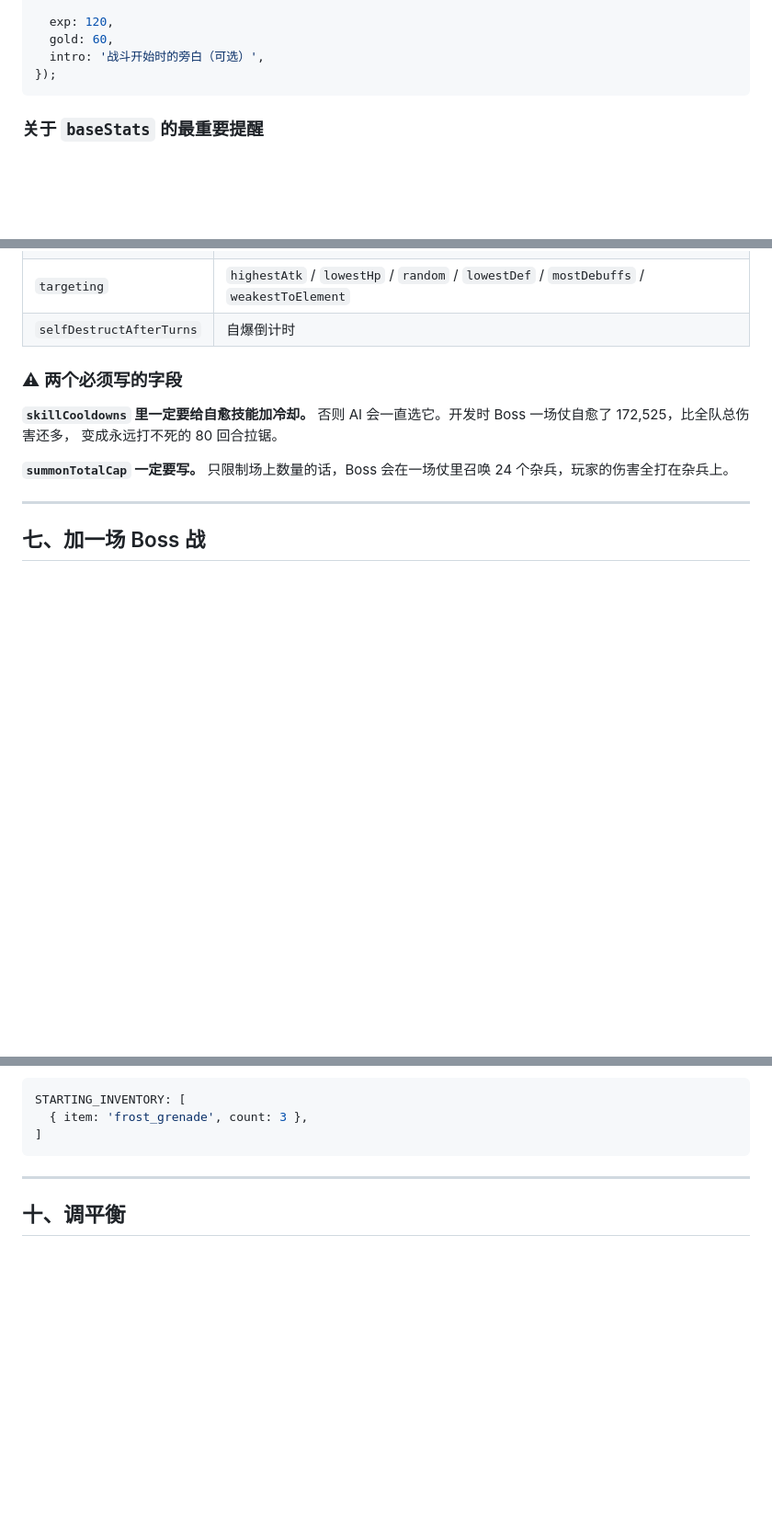
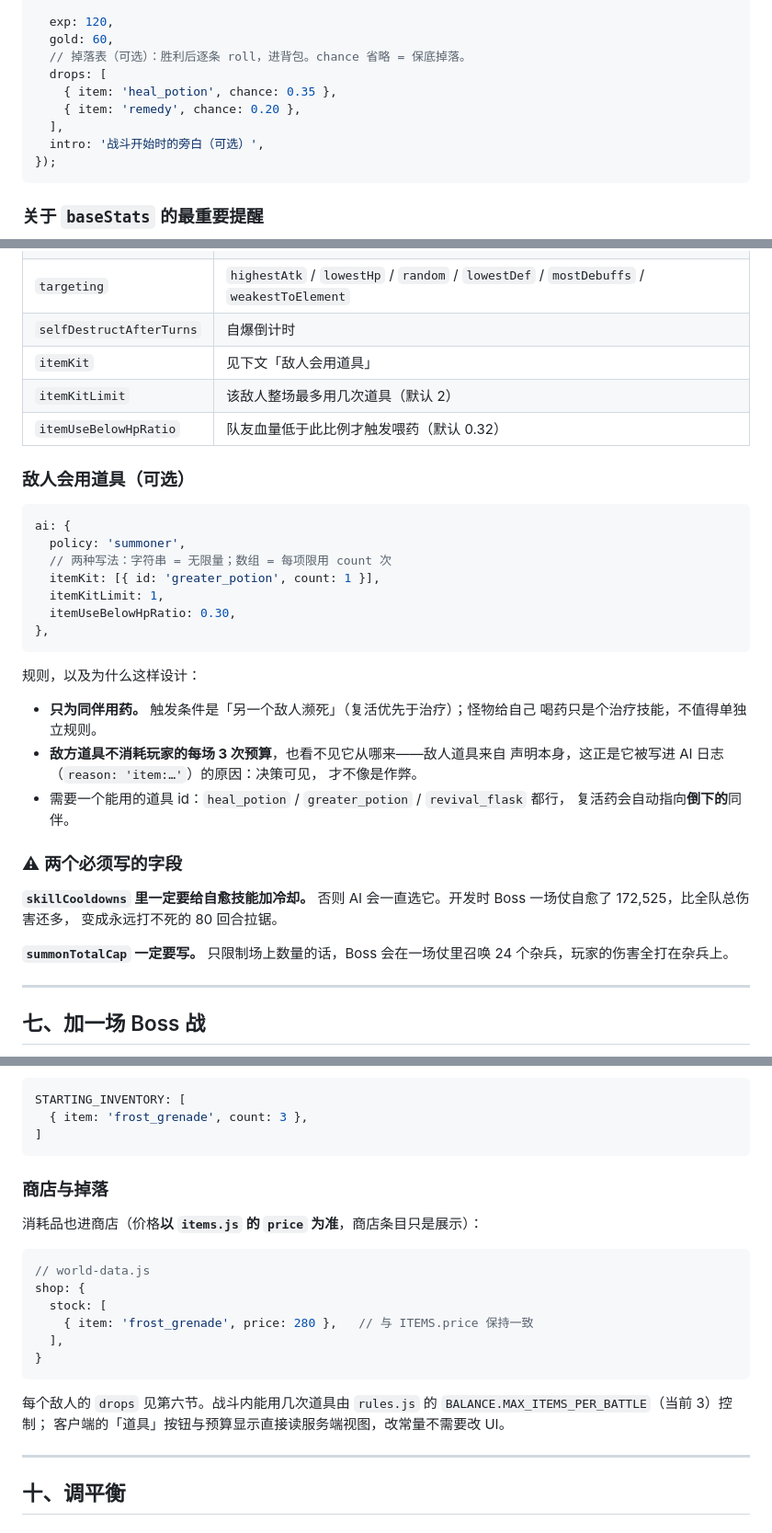
Before and after one commit to leerogerstheman/StarfallChronicle, a Markdown page: docs/TEMPLATE.md, 3 parts joined by grey strips. Shown at 92% size. Drawn GitHub-style; blank space fills up the shorter version.

````diff
--- a/docs/TEMPLATE.md
+++ b/docs/TEMPLATE.md
@@ -431,6 +485,11 @@ defineEnemy({
 
   exp: 120,
   gold: 60,
+  // 掉落表（可选）：胜利后逐条 roll，进背包。chance 省略 = 保底掉落。
+  drops: [
+    { item: 'heal_potion', chance: 0.35 },
+    { item: 'remedy', chance: 0.20 },
+  ],
   intro: '战斗开始时的旁白（可选）',
 });
 ```
@@ -465,6 +524,31 @@ defineEnemy({
 | `fortifyBelowHpRatio` | 高于此血量才用防御技能 |
 | `targeting` | `highestAtk` / `lowestHp` / `random` / `lowestDef` / `mostDebuffs` / `weakestToElement` |
 | `selfDestructAfterTurns` | 自爆倒计时 |
+| `itemKit` | 见下文「敌人会用道具」 |
+| `itemKitLimit` | 该敌人整场最多用几次道具（默认 2） |
+| `itemUseBelowHpRatio` | 队友血量低于此比例才触发喂药（默认 0.32） |
+
+### 敌人会用道具（可选）
+
+```js
+ai: {
+  policy: 'summoner',
+  // 两种写法：字符串 = 无限量；数组 = 每项限用 count 次
+  itemKit: [{ id: 'greater_potion', count: 1 }],
+  itemKitLimit: 1,
+  itemUseBelowHpRatio: 0.30,
+},
+```
+
+规则，以及为什么这样设计：
+
+- **只为同伴用药。** 触发条件是「另一个敌人濒死」（复活优先于治疗）；怪物给自己
+  喝药只是个治疗技能，不值得单独立规则。
+- **敌方道具不消耗玩家的每场 3 次预算**，也看不见它从哪来——敌人道具来自
+  声明本身，这正是它被写进 AI 日志（`reason: 'item:…'`）的原因：决策可见，
+  才不像是作弊。
+- 需要一个能用的道具 id：`heal_potion` / `greater_potion` / `revival_flask` 都行，
+  复活药会自动指向**倒下的**同伴。
 
 ### ⚠ 两个必须写的字段
 
@@ -704,6 +829,23 @@ STARTING_INVENTORY: [
   { item: 'frost_grenade', count: 3 },
 ]
 ```
+
+### 商店与掉落
+
+消耗品也进商店（价格**以 `items.js` 的 `price` 为准**，商店条目只是展示）：
+
+```js
+// world-data.js
+shop: {
+  stock: [
+    { item: 'frost_grenade', price: 280 },   // 与 ITEMS.price 保持一致
+  ],
+}
+```
+
+每个敌人的 `drops` 见第六节。战斗内能用几次道具由
+`rules.js` 的 `BALANCE.MAX_ITEMS_PER_BATTLE`（当前 3）控制；
+客户端的「道具」按钮与预算显示直接读服务端视图，改常量不需要改 UI。
 
 ---
 
````
Also changed, not shown: other parts of docs/TEMPLATE.md (+107 -12 lines).
